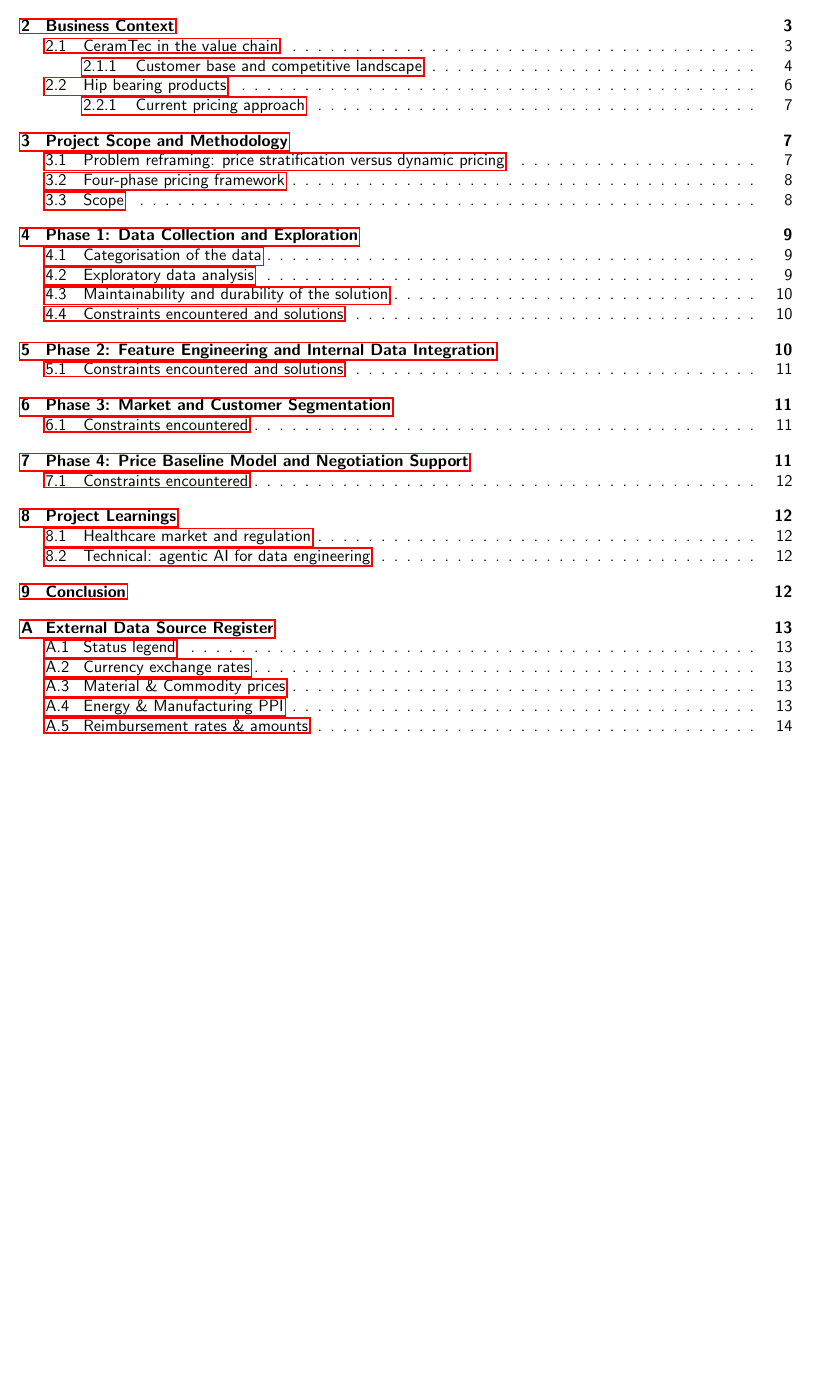
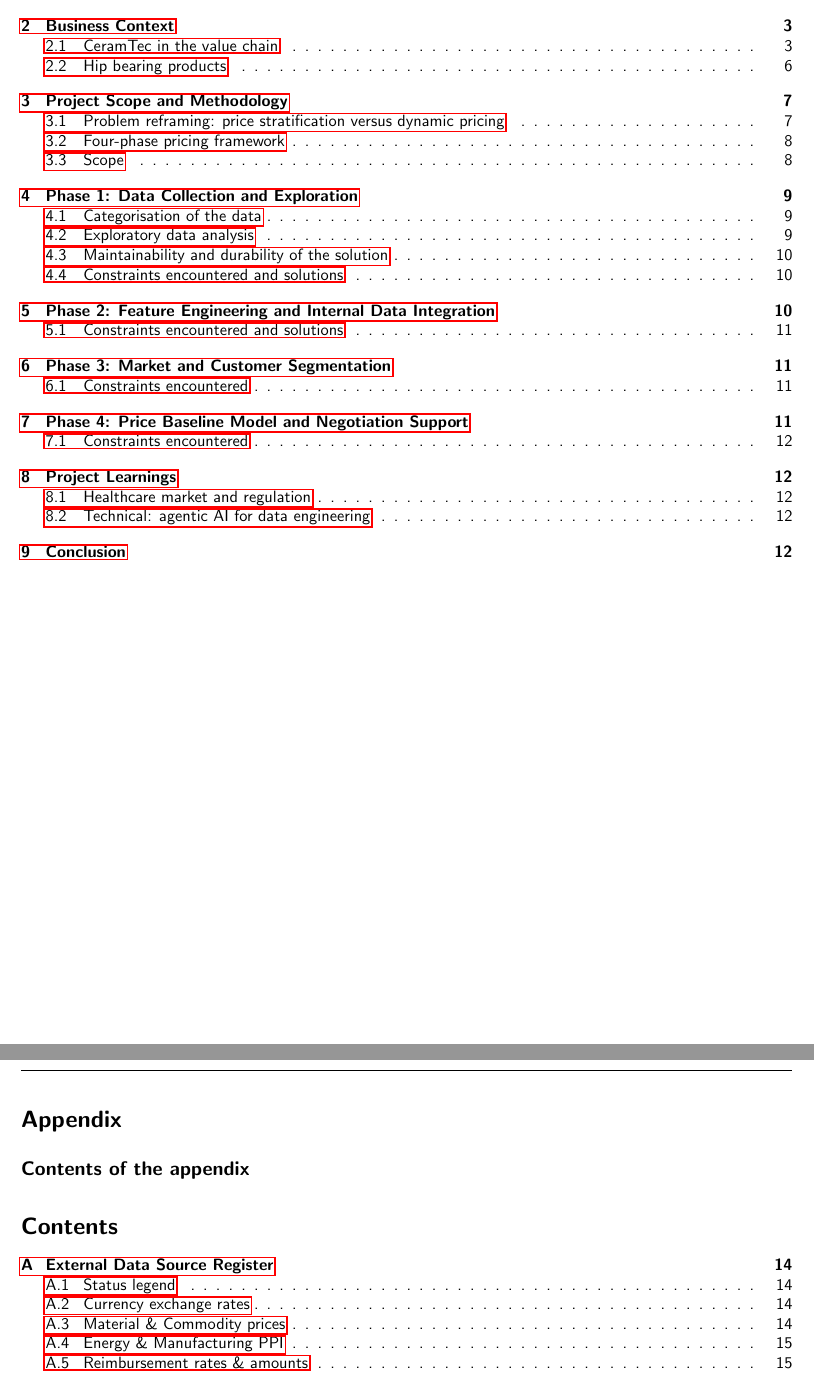
Before and after one commit to adrien-bdl/ceramtec-report, a LaTeX document (main.tex): part of page 3 of 18 before the commit and two parts of pages 3 and 15 of 19 after it, the two joined at a grey line, cut so that both start at the same text, the shorter picture padded with empty space. Compiled offline with pdfLaTeX.

Commit message:
outline, appendix

```diff
--- a/main.tex
+++ b/main.tex
@@ -29,6 +29,7 @@
 \usepackage{overpic}
 \usepackage{fancyhdr}
 \usepackage{setspace}
+\usepackage{etoc}
 \usepackage{tikz}
 \usetikzlibrary{positioning, arrows.meta, shadows.blur, fit}
 \usepackage{geometry}
@@ -210,6 +211,10 @@
 \textcolor{red}{CeramTec and people from CeramTec}
 
 \newpage
+% Main TOC: narrative sections only (appendix tagged separately below)
+\etocdepthtag.toc{main}
+\etocsettagdepth{main}{subsection}
+\etocsettagdepth{appendix}{none}
 \tableofcontents
 \newpage
 
@@ -678,4 +684,16 @@
 \appendix
+\etocdepthtag.toc{appendix}
+
+\section*{Appendix}
+
+% Local outline of appendix contents only (excluded from the main TOC above)
+\vspace{0.5em}
+{\large\bfseries Contents of the appendix\par}
+\vspace{0.25em}
+\etocsettagdepth{main}{none}
+\etocsettagdepth{appendix}{subsection}
+\tableofcontents
+
 % <<REGISTER_BEGIN>>
 \section{External Data Source Register}
 \label{app:external-data-register}
```
Also changed, not shown: main.tex (1 more changed lines).
